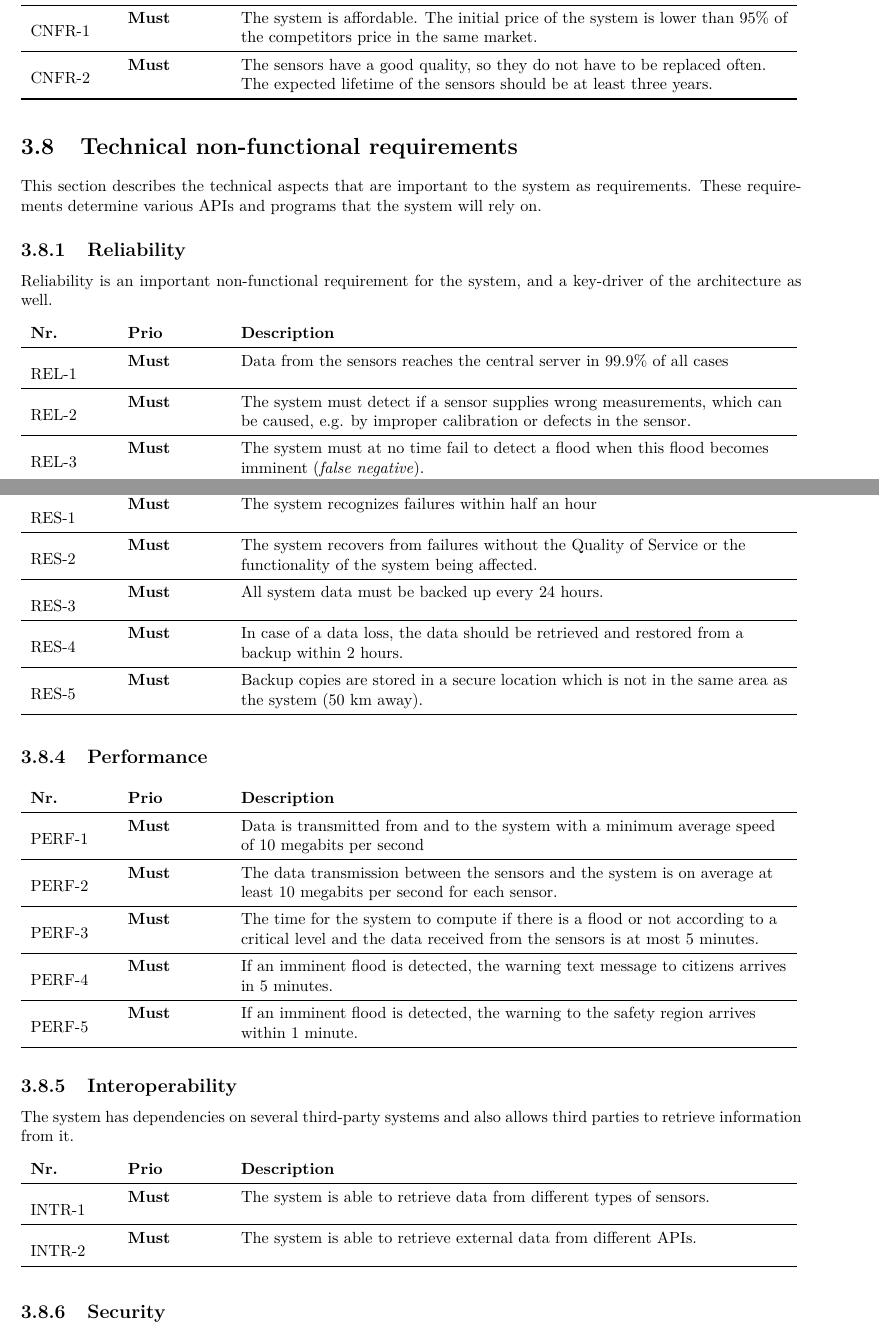
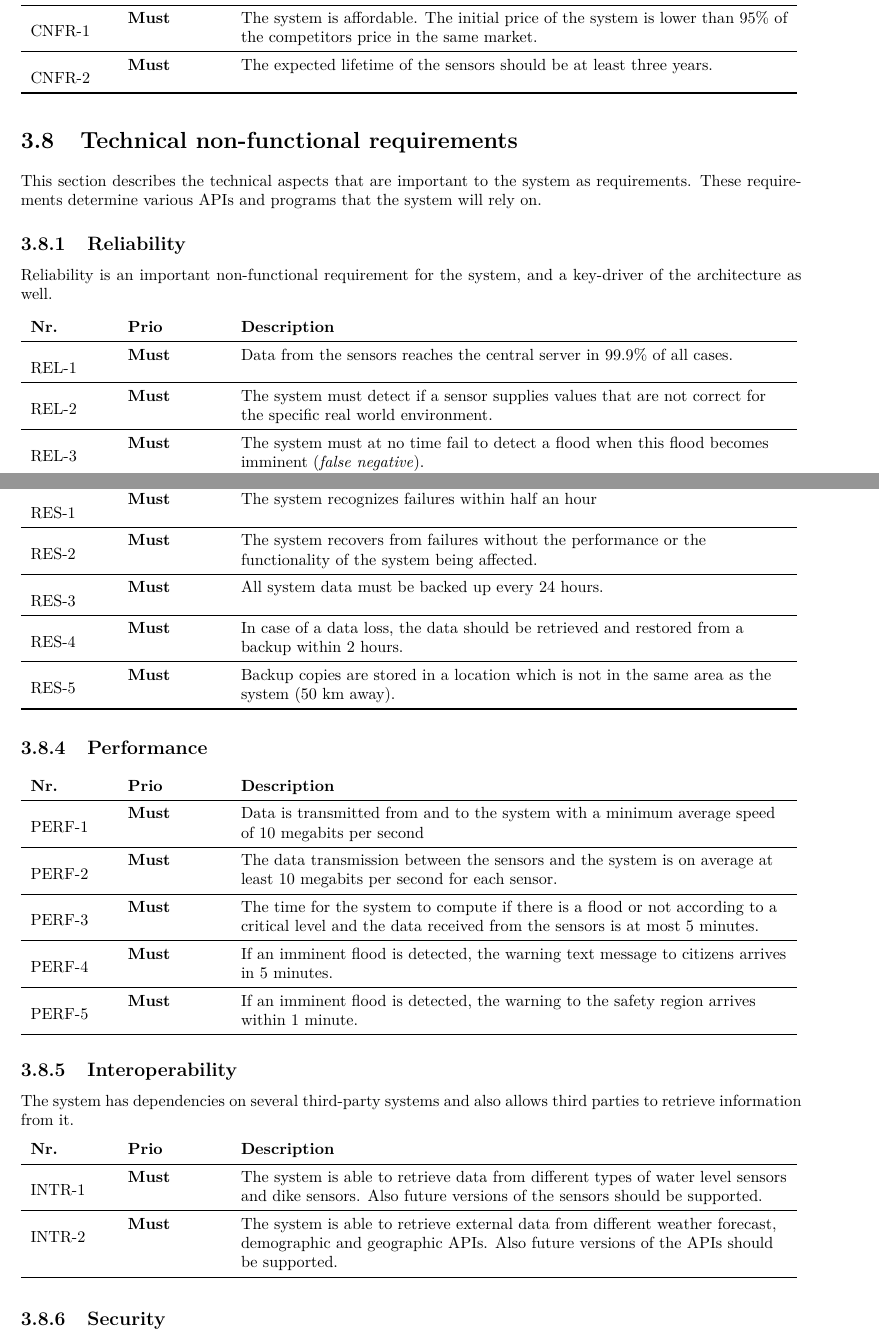
Before and after one commit to jeroenbrandsma/SA3, a LaTeX thesis (report.tex, which reads 3-requirements/commercialnonfunctionalreq.tex, 3-requirements/technicalnonfunctionalreq.tex): two parts of pages 34 and 35 of 101, joined at a grey line, cut so that both start at the same text. Compiled offline with pdfLaTeX.

Commit message:
Updated non functional requirements

```diff
--- a/3-requirements/commercialnonfunctionalreq.tex
+++ b/3-requirements/commercialnonfunctionalreq.tex
@@ -7,7 +7,7 @@
 
 	\reqRow{cnfr}{Must}{The system is affordable. The initial price of the system is lower than 95\%\ of the competitors price in the same market.}
 
-	\reqRow{cnfr}{Must}{The sensors have a good quality, so they do not have to be replaced often. The expected lifetime of the sensors should be at least three years.}
+	\reqRow{cnfr}{Must}{The expected lifetime of the sensors should be at least three years.}
 
 	% how many updates to the system we expect?
 
--- a/3-requirements/technicalnonfunctionalreq.tex
+++ b/3-requirements/technicalnonfunctionalreq.tex
@@ -14,9 +14,9 @@ Reliability is an important non-functional requirement for the system, and a key
 \begin{longtable}{L{0.1\textwidth} L{0.12\textwidth} L{0.7\textwidth}}
 	\textbf{Nr.} & \textbf{Prio}  & \textbf{Description} \\
 	%\reqRow{rel}{Must}{Sensor sites are equipped with at least two sensors} ( why two ? )
-	\reqRow{rel}{Must}{Data from the sensors reaches the central server in 99.9\% of all cases} % Already mention REST here?
+	\reqRow{rel}{Must}{Data from the sensors reaches the central server in 99.9\% of all cases.} % Already mention REST here?
 
-	\reqRow{rel}{Must}{The system must detect if a sensor supplies wrong measurements, which can be caused, e.g. by improper calibration or defects in the sensor.}
+	\reqRow{rel}{Must}{The system must detect if a sensor supplies values that are not correct for the specific real world environment.}
 
 	\reqRow{rel}{Must}{The system must at no time fail to detect a flood when this flood becomes imminent (\textit{false negative}).}
 
@@ -45,13 +45,13 @@ The system needs to be resilient to recover from errors and mistakes without imp
 
 	\reqRow{res}{Must}{The system recognizes failures within half an hour}
 
-	\reqRow{res}{Must}{The system recovers from failures without the \qos or the functionality of the system being affected.}
+	\reqRow{res}{Must}{The system recovers from failures without the performance or the functionality of the system being affected.}
 
 	\reqRow{res}{Must}{All system data must be backed up every 24 hours.}
 
 	\reqRow{res}{Must}{In case of a data loss, the data should be retrieved and restored from a backup within 2 hours.}
 
-	\reqRow{res}{Must}{Backup copies are stored in a secure location which is not in the same area as the system (50 km away).}
+	\reqRow{res}{Must}{Backup copies are stored in a location which is not in the same area as the system (50 km away).}
 
 	\bottomrule
 \end{longtable}
@@ -86,8 +86,8 @@ The system has dependencies on several third-party systems and also allows third
 	%\reqRow{intr}{Must}{When the system detects a high risk of flood, it warns the government automatically using the government provided API.} WM: removed this, the safety region will warn the government (mayor etc.)
 	%\reqRow{intr}{Must}{When the system detects a flood, it notifies the safety region through an API provided by them.}
 	%\reqRow{intr}{Must}{The system sends out a SMS to all users who are subscribed to flood warnings using the mobile network.}
-	\reqRow{intr}{Must}{The system is able to retrieve data from different types of sensors.}
-	\reqRow{intr}{Must}{The system is able to retrieve external data from different APIs.}
+	\reqRow{intr}{Must}{The system is able to retrieve data from different types of water level sensors and dike sensors. Also future versions of the sensors should be supported.}
+	\reqRow{intr}{Must}{The system is able to retrieve external data from different weather forecast, demographic and geographic APIs. Also future versions of the APIs should be supported.}
 	%\reqRow{intr}{Must}{The system exposes an API, allowing third parties to develop applications using the systems data.}
 	% \reqRow{intr}{Must}{The sensors are able to communicate with the system using a mobile broadband connection.} REMOVED: because we have decided to use wired connection later on.
 
```
Also changed, not shown: 3-requirements/technicalnonfunctionalreq.tex (2 more changed lines).
